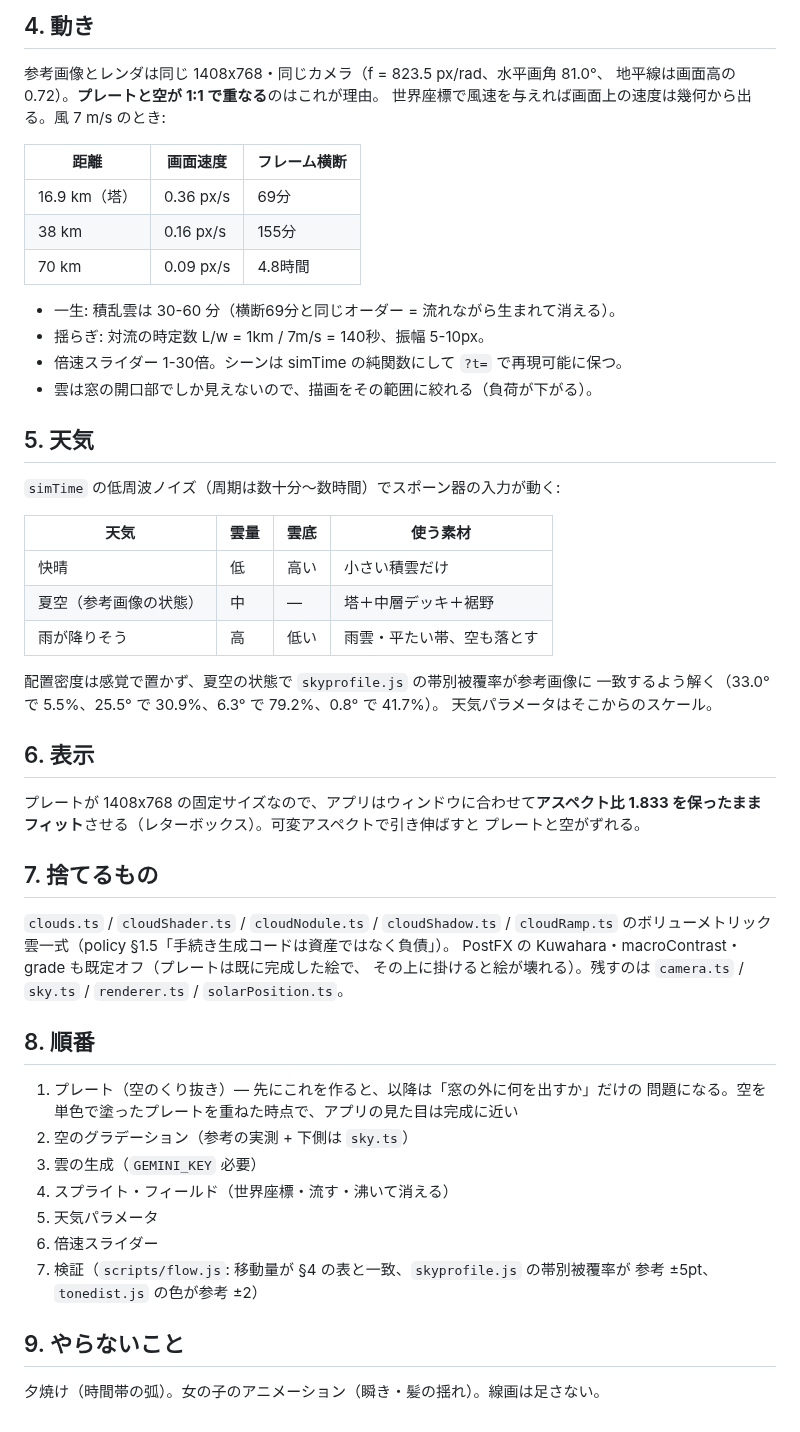
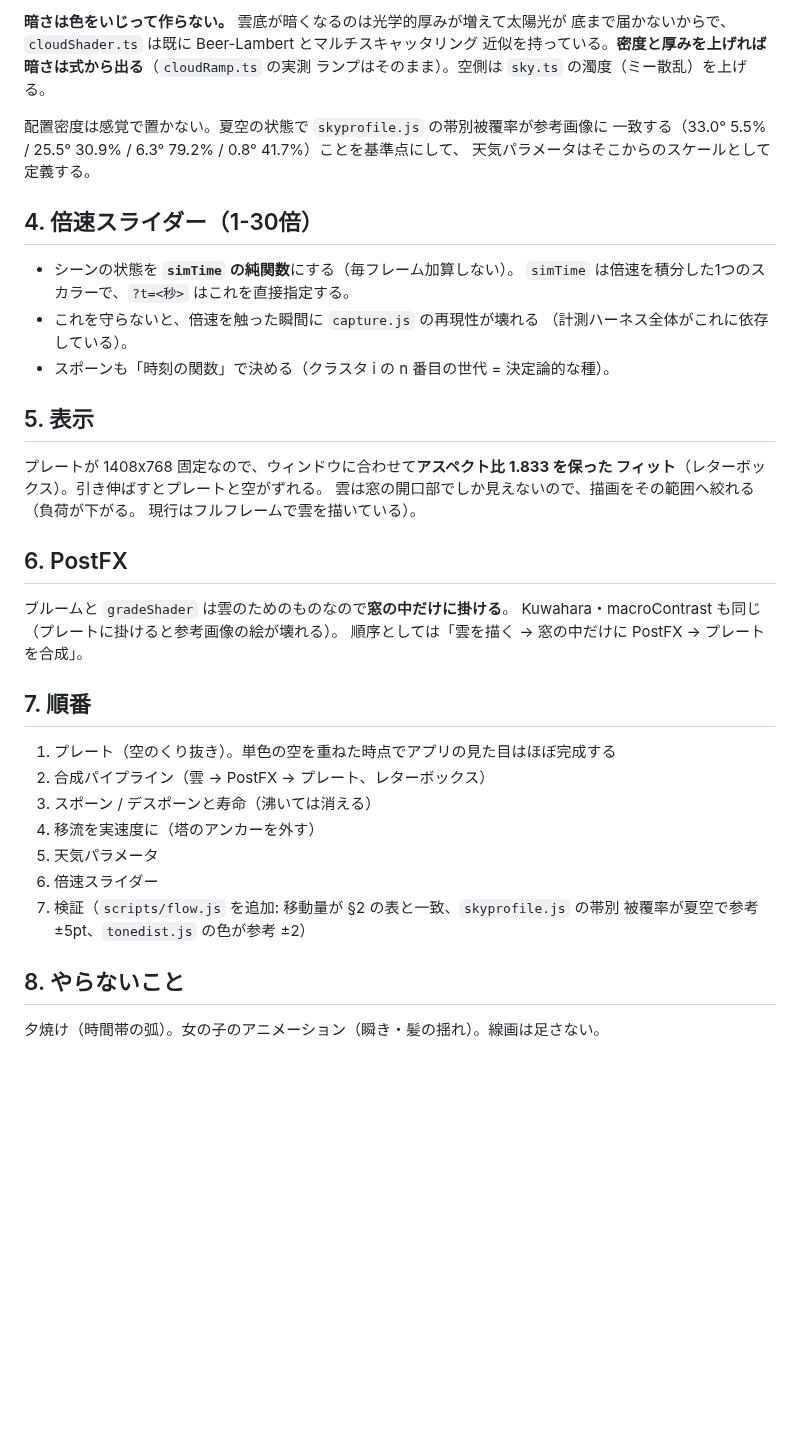
Before and after one commit to amanesf/sakura, a Markdown page: image-sky-plan.md, the part around one of its changes. Rendered like a GitHub page; blank space fills up the shorter version.

```diff
--- a/image-sky-plan.md
+++ b/image-sky-plan.md
@@ -75,61 +80,45 @@ y<300 は実測値、それより下は `sky.ts` の散乱（RMSE 3.1 でフィ
 
-## 4. 動き
+**暗さは色をいじって作らない。** 雲底が暗くなるのは光学的厚みが増えて太陽光が
+底まで届かないからで、`cloudShader.ts` は既に Beer-Lambert とマルチスキャッタリング
+近似を持っている。**密度と厚みを上げれば暗さは式から出る**（`cloudRamp.ts` の実測
+ランプはそのまま）。空側は `sky.ts` の濁度（ミー散乱）を上げる。
 
-参考画像とレンダは同じ 1408x768・同じカメラ（f = 823.5 px/rad、水平画角 81.0°、
-地平線は画面高の 0.72）。**プレートと空が 1:1 で重なる**のはこれが理由。
-世界座標で風速を与えれば画面上の速度は幾何から出る。風 7 m/s のとき:
+配置密度は感覚で置かない。夏空の状態で `skyprofile.js` の帯別被覆率が参考画像に
+一致する（33.0° 5.5% / 25.5° 30.9% / 6.3° 79.2% / 0.8° 41.7%）ことを基準点にして、
+天気パラメータはそこからのスケールとして定義する。
 
-| 距離 | 画面速度 | フレーム横断 |
-|---|---|---|
-| 16.9 km（塔） | 0.36 px/s | 69分 |
-| 38 km | 0.16 px/s | 155分 |
-| 70 km | 0.09 px/s | 4.8時間 |
+## 4. 倍速スライダー（1-30倍）
 
-- 一生: 積乱雲は 30-60 分（横断69分と同じオーダー = 流れながら生まれて消える）。
-- 揺らぎ: 対流の時定数 L/w = 1km / 7m/s = 140秒、振幅 5-10px。
-- 倍速スライダー 1-30倍。シーンは simTime の純関数にして `?t=` で再現可能に保つ。
-- 雲は窓の開口部でしか見えないので、描画をその範囲に絞れる（負荷が下がる）。
+- シーンの状態を **`simTime` の純関数**にする（毎フレーム加算しない）。
+  `simTime` は倍速を積分した1つのスカラーで、`?t=<秒>` はこれを直接指定する。
+- これを守らないと、倍速を触った瞬間に `capture.js` の再現性が壊れる
+  （計測ハーネス全体がこれに依存している）。
+- スポーンも「時刻の関数」で決める（クラスタ i の n 番目の世代 = 決定論的な種）。
 
-## 5. 天気
+## 5. 表示
 
-`simTime` の低周波ノイズ（周期は数十分〜数時間）でスポーン器の入力が動く:
+プレートが 1408x768 固定なので、ウィンドウに合わせて**アスペクト比 1.833 を保った
+フィット**（レターボックス）。引き伸ばすとプレートと空がずれる。
+雲は窓の開口部でしか見えないので、描画をその範囲へ絞れる（負荷が下がる。
+現行はフルフレームで雲を描いている）。
 
-| 天気 | 雲量 | 雲底 | 使う素材 |
-|---|---|---|---|
-| 快晴 | 低 | 高い | 小さい積雲だけ |
-| 夏空（参考画像の状態） | 中 | — | 塔＋中層デッキ＋裾野 |
-| 雨が降りそう | 高 | 低い | 雨雲・平たい帯、空も落とす |
+## 6. PostFX
 
-配置密度は感覚で置かず、夏空の状態で `skyprofile.js` の帯別被覆率が参考画像に
-一致するよう解く（33.0° で 5.5%、25.5° で 30.9%、6.3° で 79.2%、0.8° で 41.7%）。
-天気パラメータはそこからのスケール。
+ブルームと `gradeShader` は雲のためのものなので**窓の中だけに掛ける**。
+Kuwahara・macroContrast も同じ（プレートに掛けると参考画像の絵が壊れる）。
+順序としては「雲を描く → 窓の中だけに PostFX → プレートを合成」。
 
-## 6. 表示
+## 7. 順番
 
-プレートが 1408x768 の固定サイズなので、アプリはウィンドウに合わせて**アスペクト比
-1.833 を保ったままフィット**させる（レターボックス）。可変アスペクトで引き伸ばすと
-プレートと空がずれる。
-
-## 7. 捨てるもの
-
-`clouds.ts` / `cloudShader.ts` / `cloudNodule.ts` / `cloudShadow.ts` / `cloudRamp.ts`
-のボリューメトリック雲一式（policy §1.5「手続き生成コードは資産ではなく負債」）。
-PostFX の Kuwahara・macroContrast・grade も既定オフ（プレートは既に完成した絵で、
-その上に掛けると絵が壊れる）。残すのは `camera.ts` / `sky.ts` / `renderer.ts` /
-`solarPosition.ts`。
-
-## 8. 順番
-
-1. プレート（空のくり抜き）— 先にこれを作ると、以降は「窓の外に何を出すか」だけの
-   問題になる。空を単色で塗ったプレートを重ねた時点で、アプリの見た目は完成に近い
-2. 空のグラデーション（参考の実測 + 下側は `sky.ts`）
-3. 雲の生成（`GEMINI_KEY` 必要）
-4. スプライト・フィールド（世界座標・流す・沸いて消える）
+1. プレート（空のくり抜き）。単色の空を重ねた時点でアプリの見た目はほぼ完成する
+2. 合成パイプライン（雲 → PostFX → プレート、レターボックス）
+3. スポーン / デスポーンと寿命（沸いては消える）
+4. 移流を実速度に（塔のアンカーを外す）
 5. 天気パラメータ
 6. 倍速スライダー
-7. 検証（`scripts/flow.js`: 移動量が §4 の表と一致、`skyprofile.js` の帯別被覆率が
-   参考 ±5pt、`tonedist.js` の色が参考 ±2）
+7. 検証（`scripts/flow.js` を追加: 移動量が §2 の表と一致、`skyprofile.js` の帯別
+   被覆率が夏空で参考 ±5pt、`tonedist.js` の色が参考 ±2）
 
-## 9. やらないこと
+## 8. やらないこと
 
 夕焼け（時間帯の弧）。女の子のアニメーション（瞬き・髪の揺れ）。線画は足さない。
```
Also changed, not shown: other parts of image-sky-plan.md (+48 -43 lines).
